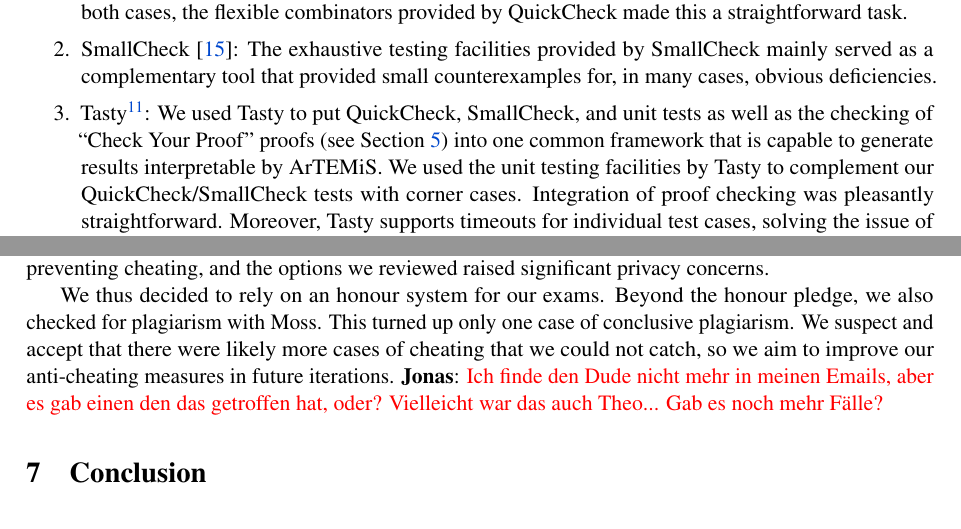
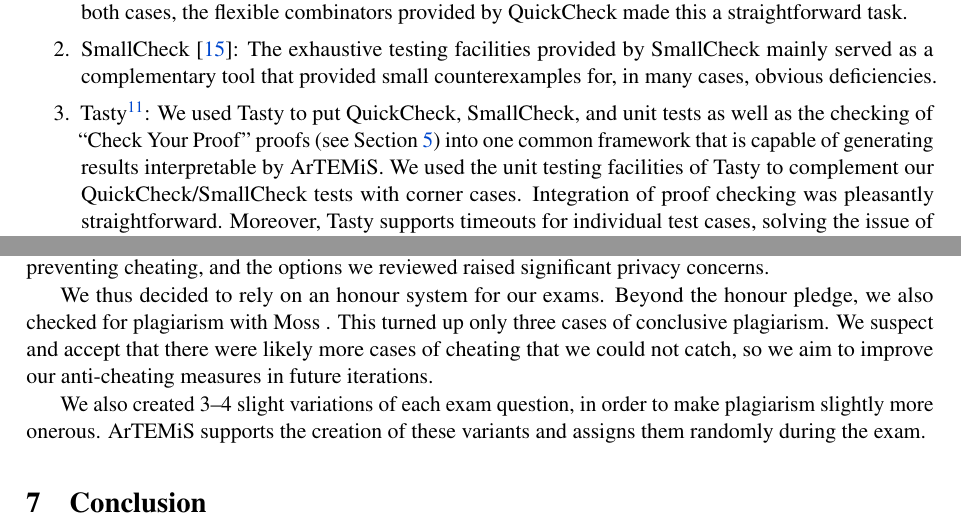
Before and after one commit to kappelmann/engaging-large-scale-functional-programming, a LaTeX paper (paper/engaging_fp_education.tex, which reads paper/sections/exam/exam.tex, paper/sections/practical_part/technical_setup.tex): two parts of pages 8 and 13 of 14, joined at a grey line, cut so that both start at the same text. Compiled offline with pdfLaTeX; a LaTeX package or settings file that is missing is left out.

Commit message:
Proofreading

```diff
--- a/paper/sections/exam/exam.tex
+++ b/paper/sections/exam/exam.tex
@@ -66,8 +66,9 @@
 
 We thus decided to rely on an honour system for our exams.
 Beyond the honour pledge,
-we also checked for plagiarism with Moss.
-This turned up only one case of conclusive plagiarism.
+we also checked for plagiarism with Moss .
+This turned up only three cases of conclusive plagiarism.
 We suspect and accept that there were likely more cases of cheating that we could not catch,
 so we aim to improve our anti-cheating measures in future iterations.
-\jonas{Ich finde den Dude nicht mehr in meinen Emails, aber es gab einen den das getroffen hat, oder? Vielleicht war das auch Theo... Gab es noch mehr Fälle?}
+
+We also created 3--4 slight variations of each exam question, in order to make plagiarism slightly more onerous. ArTEMiS supports the creation of these variants and assigns them randomly during the exam.
--- a/paper/sections/practical_part/technical_setup.tex
+++ b/paper/sections/practical_part/technical_setup.tex
@@ -30,8 +30,8 @@
   In both cases, the flexible combinators provided by QuickCheck made this a straightforward task.
   \item SmallCheck \cite{smallcheck}: The exhaustive testing facilities provided by SmallCheck mainly served
     as a complementary tool that provided small counterexamples for, in many cases, obvious deficiencies.
-  \item Tasty\footnote{\url{https://hackage.haskell.org/package/tasty}}: We used Tasty to put QuickCheck, SmallCheck, and unit tests as well as the checking of ``Check Your Proof'' proofs (see \cref{sec:cyp}) into one common framework that is capable to generate results interpretable by ArTEMiS.
-  We used the unit testing facilities by Tasty to complement our QuickCheck/SmallCheck tests with corner cases.
+  \item Tasty\footnote{\url{https://hackage.haskell.org/package/tasty}}: We used Tasty to put QuickCheck, SmallCheck, and unit tests as well as the checking of ``Check Your Proof'' proofs (see \cref{sec:cyp}) into one common framework that is capable of generating results interpretable by ArTEMiS.
+  We used the unit testing facilities of Tasty to complement our QuickCheck/SmallCheck tests with corner cases.
   Integration of proof checking was pleasantly straightforward.
   Moreover, Tasty supports timeouts for individual test cases,
   solving the issue of truncated test reports mentioned in~\cite{next_1100}.
```
Also changed, not shown: paper/sections/cyp/cyp.tex (+0 -1 lines), paper/sections/practical_part/engagement_mechanisms.tex (+1 -1 lines), paper/sections/exam/exam.tex (2 more changed lines).
